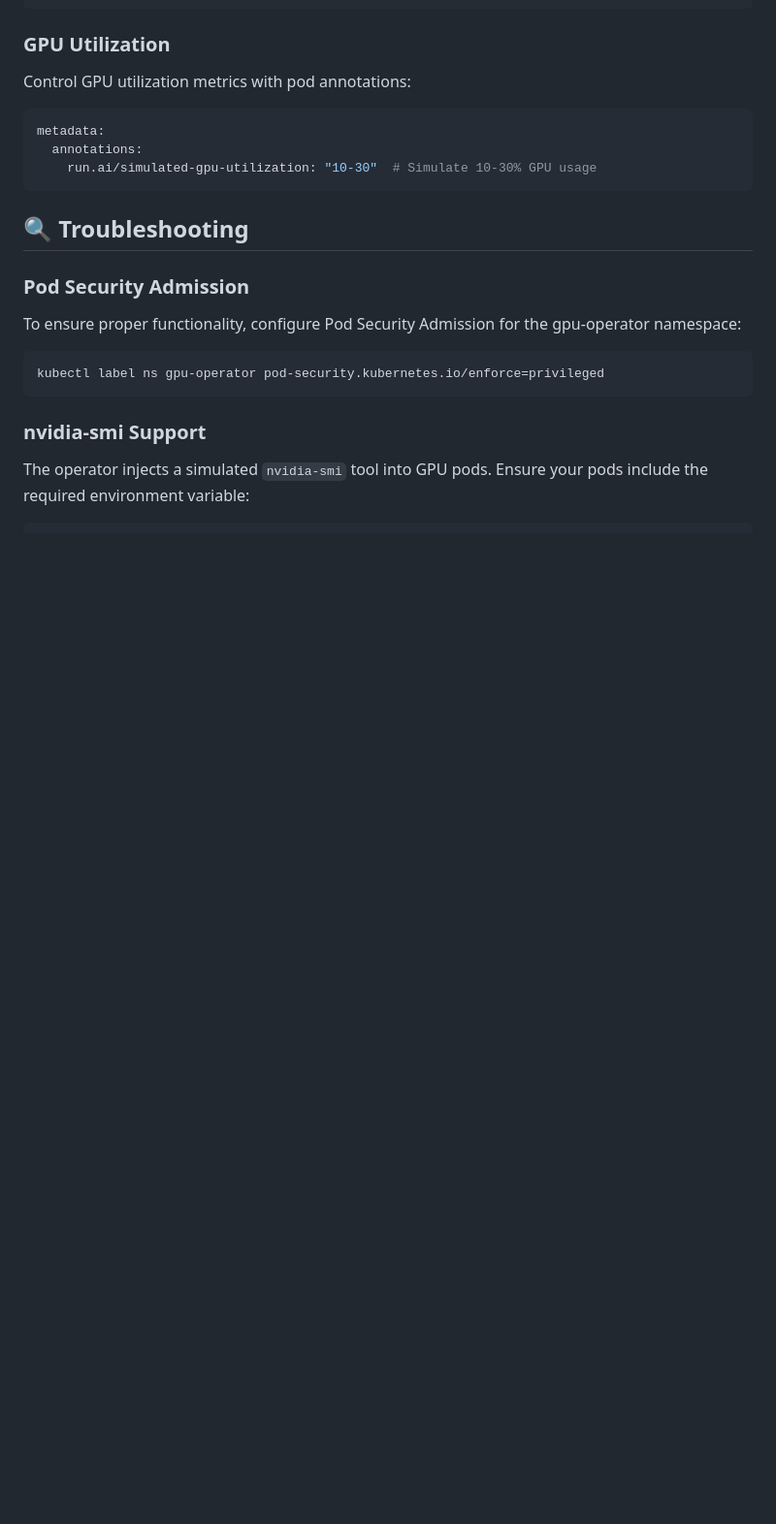
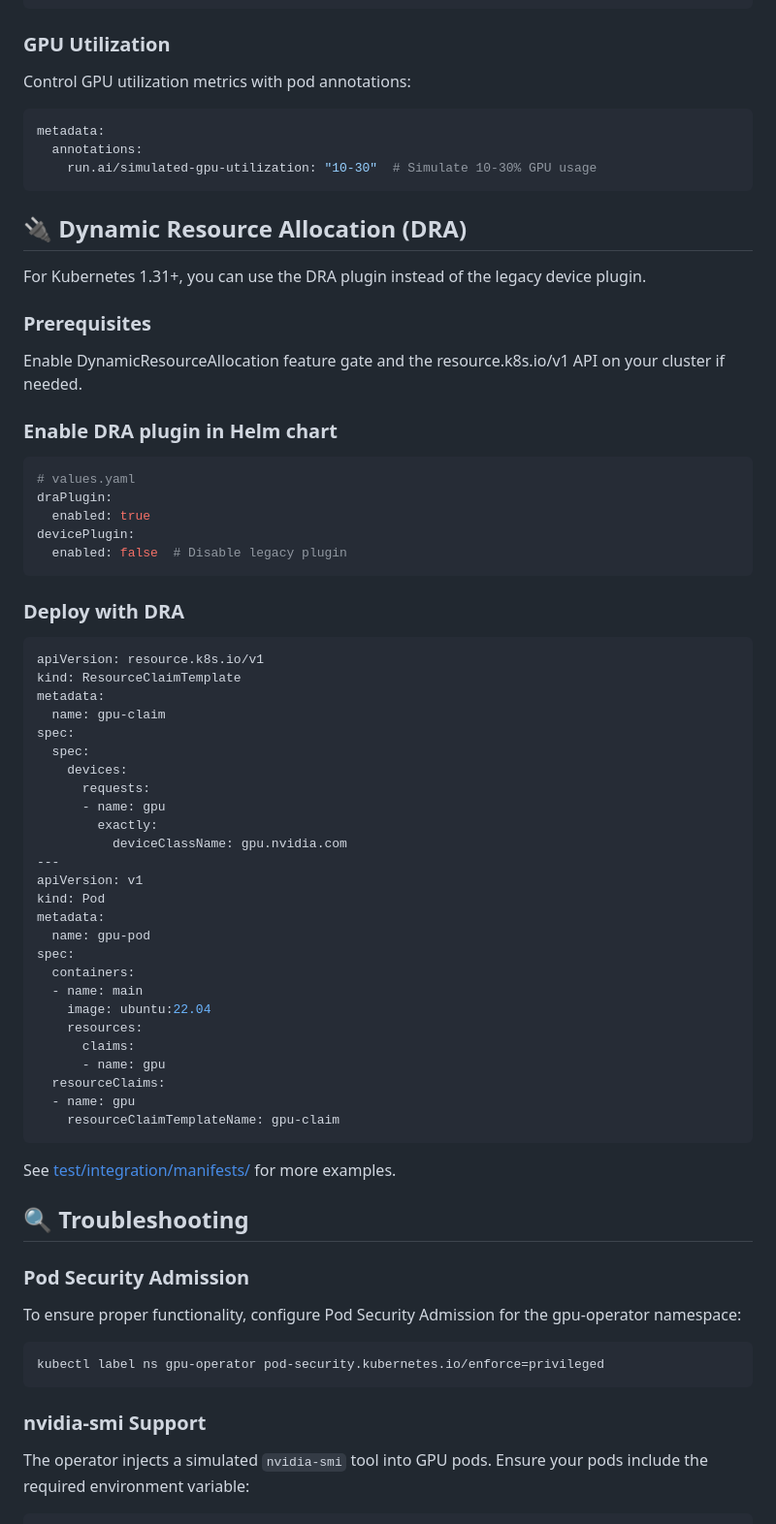
Before and after one commit to run-ai/fake-gpu-operator, a Markdown page: README.md, the part around the change. Shown at 97% size. Drawn GitHub-style; blank space fills up the shorter version.

Commit message:
add DRA to readme

````diff
--- a/README.md
+++ b/README.md
@@ -101,6 +101,57 @@ metadata:
     run.ai/simulated-gpu-utilization: "10-30"  # Simulate 10-30% GPU usage
 ```
 
+## 🔌 Dynamic Resource Allocation (DRA)
+
+For Kubernetes 1.31+, you can use the DRA plugin instead of the legacy device plugin.
+
+### Prerequisites
+
+Enable DynamicResourceAllocation feature gate and the resource.k8s.io/v1 API on your cluster if needed.
+
+### Enable DRA plugin in Helm chart
+
+```yaml
+# values.yaml
+draPlugin:
+  enabled: true
+devicePlugin:
+  enabled: false  # Disable legacy plugin
+```
+
+### Deploy with DRA
+
+```yaml
+apiVersion: resource.k8s.io/v1
+kind: ResourceClaimTemplate
+metadata:
+  name: gpu-claim
+spec:
+  spec:
+    devices:
+      requests:
+      - name: gpu
+        exactly:
+          deviceClassName: gpu.nvidia.com
+---
+apiVersion: v1
+kind: Pod
+metadata:
+  name: gpu-pod
+spec:
+  containers:
+  - name: main
+    image: ubuntu:22.04
+    resources:
+      claims:
+      - name: gpu
+  resourceClaims:
+  - name: gpu
+    resourceClaimTemplateName: gpu-claim
+```
+
+See [test/integration/manifests/](test/integration/manifests/) for more examples.
+
 ## 🔍 Troubleshooting
 
 ### Pod Security Admission
````
